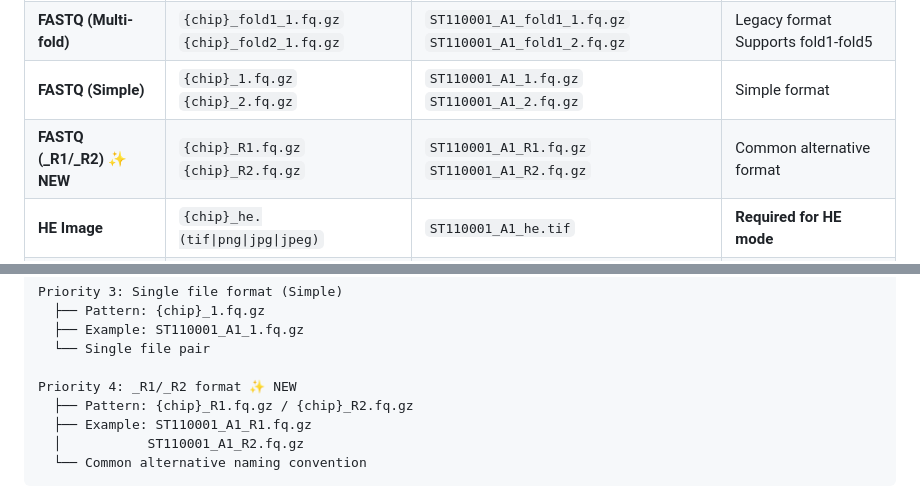
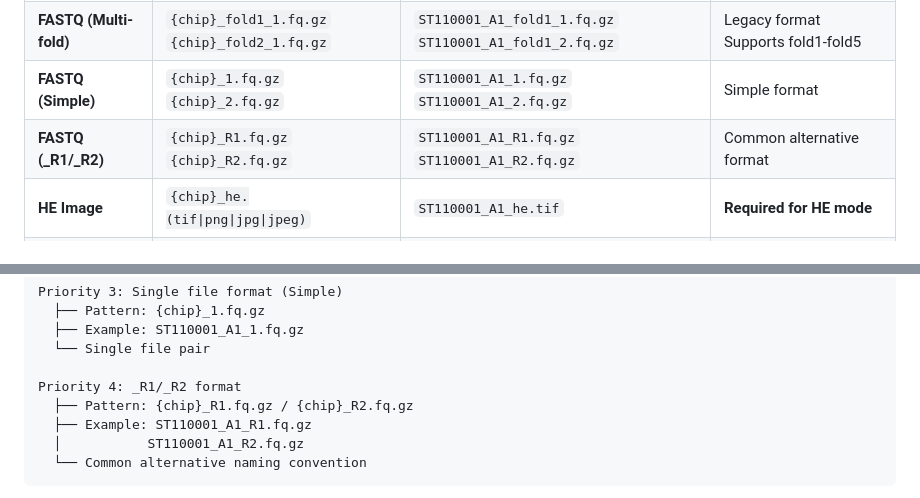
Before and after one commit to celatlas/Celatlas_spatial, a Markdown page: README.md, 2 parts joined by grey strips. GitHub-like rendering.

```diff
--- a/README.md
+++ b/README.md
@@ -399,7 +399,7 @@ The pipeline uses a **two-part naming system** to distinguish between sample ide
 | **FASTQ (Multi-lane)** | `{chip}_S*_L*_R1_*.fastq.gz`<br>`{chip}_S*_L*_R2_*.fastq.gz` | `ST110001_A1_S1_L001_R1_001.fastq.gz`<br>`ST110001_A1_S1_L002_R1_001.fastq.gz` | ✅ **Recommended format**<br>Automatically detects all lanes |
 | **FASTQ (Multi-fold)** | `{chip}_fold1_1.fq.gz`<br>`{chip}_fold2_1.fq.gz` | `ST110001_A1_fold1_1.fq.gz`<br>`ST110001_A1_fold1_2.fq.gz` | Legacy format<br>Supports fold1-fold5 |
 | **FASTQ (Simple)** | `{chip}_1.fq.gz`<br>`{chip}_2.fq.gz` | `ST110001_A1_1.fq.gz`<br>`ST110001_A1_2.fq.gz` | Simple format |
-| **FASTQ (_R1/_R2)** ✨ **NEW** | `{chip}_R1.fq.gz`<br>`{chip}_R2.fq.gz` | `ST110001_A1_R1.fq.gz`<br>`ST110001_A1_R2.fq.gz` | Common alternative format |
+| **FASTQ (_R1/_R2)** | `{chip}_R1.fq.gz`<br>`{chip}_R2.fq.gz` | `ST110001_A1_R1.fq.gz`<br>`ST110001_A1_R2.fq.gz` | Common alternative format |
 | **HE Image** | `{chip}_he.(tif\|png\|jpg\|jpeg)` | `ST110001_A1_he.tif` | **Required for HE mode** |
 | **Tissue Image** | `{chip}.tif` | `ST110001_A1.tif` | Required for ssDNA mode |
 | **Barcode Position** | `{chip}.barcodeToPos.h5`<br>`{chip}_FilterBarcodes.csv`<br>`{chip}_tissue_bbox.csv` | `ST110001_A1.barcodeToPos.h5` | Required for spatial modes |
@@ -443,7 +443,7 @@ Priority 3: Single file format (Simple)
   ├── Example: ST110001_A1_1.fq.gz
   └── Single file pair
 
-Priority 4: _R1/_R2 format ✨ NEW
+Priority 4: _R1/_R2 format
   ├── Pattern: {chip}_R1.fq.gz / {chip}_R2.fq.gz
   ├── Example: ST110001_A1_R1.fq.gz
   │           ST110001_A1_R2.fq.gz
```
Also changed, not shown: other parts of README.md (+5 -5 lines).
